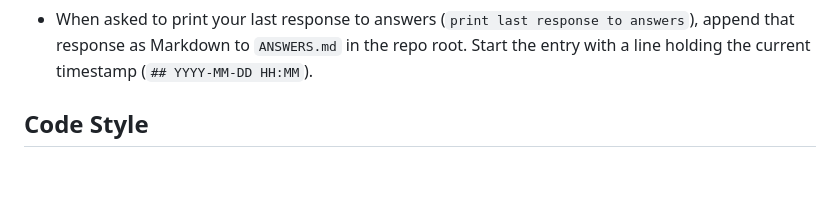
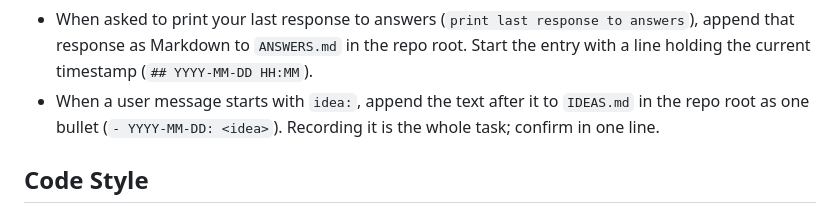
Before and after one commit to Lemao81/steady-chime, a Markdown page: CLAUDE.md, the part around the change. Drawn GitHub-style; blank space fills up the shorter version.

Commit message:
Record ideas prefixed with idea: in IDEAS.md
Gives a quick way to note an idea mid-session without it turning into
a task.

Co-Authored-By: Claude Opus 5.5 <noreply@anthropic.com>

```diff
--- a/CLAUDE.md
+++ b/CLAUDE.md
@@ -25,6 +25,7 @@ This file is shared across projects. Apart from current project descriptions, an
 - When the entire user message is `coa`, treat it as the command `commit all`.
 - When the entire user message is `moveon`, treat it as the command "Move on with the plan".
 - When asked to print your last response to answers (`print last response to answers`), append that response as Markdown to `ANSWERS.md` in the repo root. Start the entry with a line holding the current timestamp (`## YYYY-MM-DD HH:MM`).
+- When a user message starts with `idea:`, append the text after it to `IDEAS.md` in the repo root as one bullet (`- YYYY-MM-DD: <idea>`). Recording it is the whole task; confirm in one line.
 
 ## Code Style
 
```
